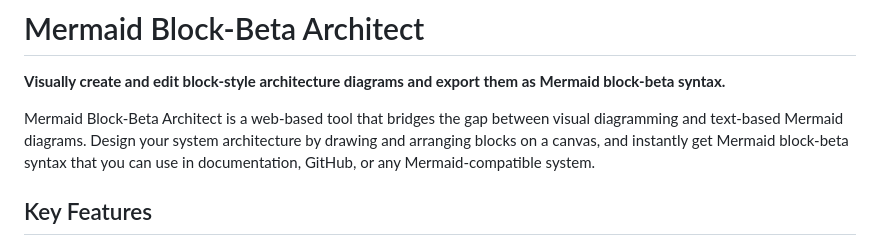
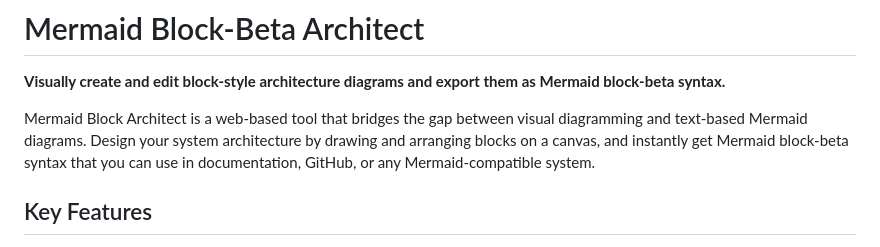
Before and after one commit to kbralten/blockitecht, a Markdown page: README.md, the part around the change. GitHub-like rendering.

Commit message:
minor doc updates

```diff
--- a/README.md
+++ b/README.md
@@ -2,7 +2,7 @@
 
 **Visually create and edit block-style architecture diagrams and export them as Mermaid block-beta syntax.**
 
-Mermaid Block-Beta Architect is a web-based tool that bridges the gap between visual diagramming and text-based Mermaid diagrams. Design your system architecture by drawing and arranging blocks on a canvas, and instantly get Mermaid block-beta syntax that you can use in documentation, GitHub, or any Mermaid-compatible system.
+Mermaid Block Architect is a web-based tool that bridges the gap between visual diagramming and text-based Mermaid diagrams. Design your system architecture by drawing and arranging blocks on a canvas, and instantly get Mermaid block-beta syntax that you can use in documentation, GitHub, or any Mermaid-compatible system.
 
 Key Features
 ------------
```
Also changed, not shown: .github/copilot-instructions.md (+1 -0 lines).
